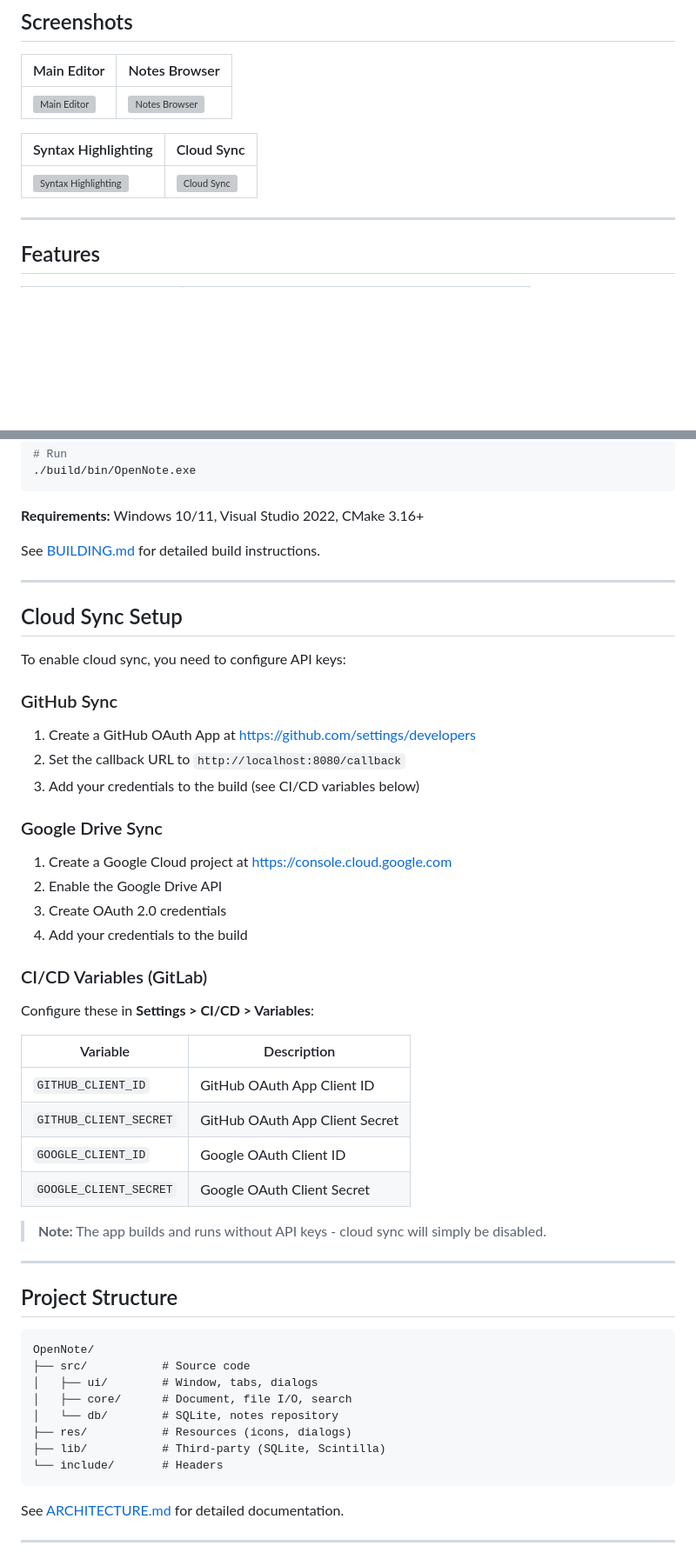
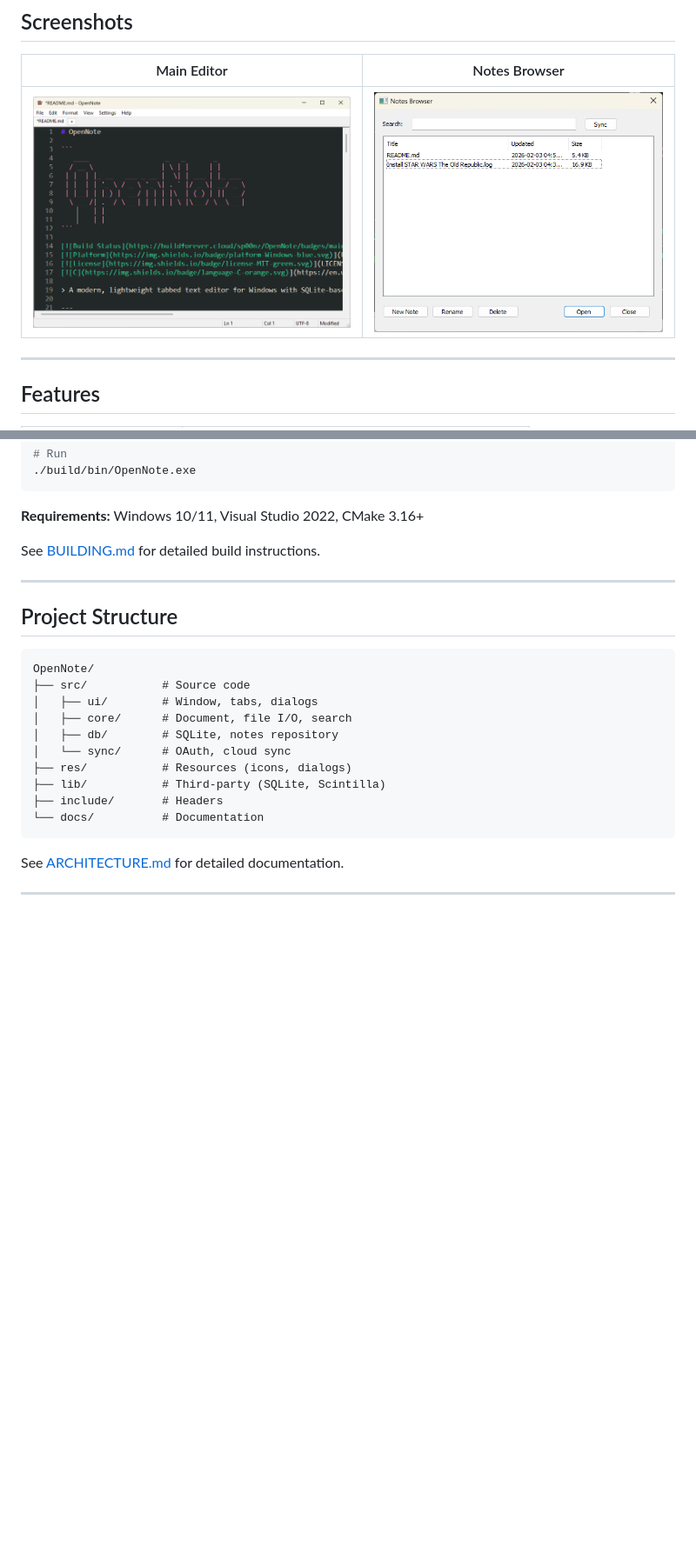
Before and after one commit to sp00nznet/OpenNote, a Markdown page: README.md, 2 parts joined by grey strips. Shown at 87% size. Drawn GitHub-style; pictures changed too: gfx/main-editor.png (added), gfx/notes-browser.png (added); blank space fills up the shorter version; grey boxes are pictures that could not be loaded.

````diff
--- a/README.md
+++ b/README.md
@@ -26,10 +29,6 @@
 | Main Editor | Notes Browser |
 |-------------|---------------|
-| ![Main Editor](screenshots/editor.png) | ![Notes Browser](screenshots/notes-browser.png) |
-
-| Syntax Highlighting | Cloud Sync |
-|---------------------|------------|
-| ![Syntax Highlighting](screenshots/syntax-highlighting.png) | ![Cloud Sync](screenshots/cloud-sync.png) |
+| ![Main Editor](gfx/main-editor.png) | ![Notes Browser](gfx/notes-browser.png) |
 
 ---
 
@@ -101,36 +92,6 @@ See [BUILDING.md](BUILDING.md) for detailed build instructions.
 
 ---
 
-## Cloud Sync Setup
-
-To enable cloud sync, you need to configure API keys:
-
-### GitHub Sync
-1. Create a GitHub OAuth App at https://github.com/settings/developers
-2. Set the callback URL to `http://localhost:8080/callback`
-3. Add your credentials to the build (see CI/CD variables below)
-
-### Google Drive Sync
-1. Create a Google Cloud project at https://console.cloud.google.com
-2. Enable the Google Drive API
-3. Create OAuth 2.0 credentials
-4. Add your credentials to the build
-
-### CI/CD Variables (GitLab)
-
-Configure these in **Settings > CI/CD > Variables**:
-
-| Variable | Description |
-|----------|-------------|
-| `GITHUB_CLIENT_ID` | GitHub OAuth App Client ID |
-| `GITHUB_CLIENT_SECRET` | GitHub OAuth App Client Secret |
-| `GOOGLE_CLIENT_ID` | Google OAuth Client ID |
-| `GOOGLE_CLIENT_SECRET` | Google OAuth Client Secret |
-
-> **Note:** The app builds and runs without API keys - cloud sync will simply be disabled.
-
----
-
 ## Project Structure
 
 ```
@@ -138,10 +99,12 @@ OpenNote/
 ├── src/           # Source code
 │   ├── ui/        # Window, tabs, dialogs
 │   ├── core/      # Document, file I/O, search
-│   └── db/        # SQLite, notes repository
+│   ├── db/        # SQLite, notes repository
+│   └── sync/      # OAuth, cloud sync
 ├── res/           # Resources (icons, dialogs)
 ├── lib/           # Third-party (SQLite, Scintilla)
-└── include/       # Headers
+├── include/       # Headers
+└── docs/          # Documentation
 ```
 
 See [ARCHITECTURE.md](ARCHITECTURE.md) for detailed documentation.
````
Also changed, not shown: other parts of README.md (+4 -9 lines), docs/building-installer.md (added, +44 -0 lines), docs/cloud-sync-setup.md (added, +37 -0 lines), 1 other file.
